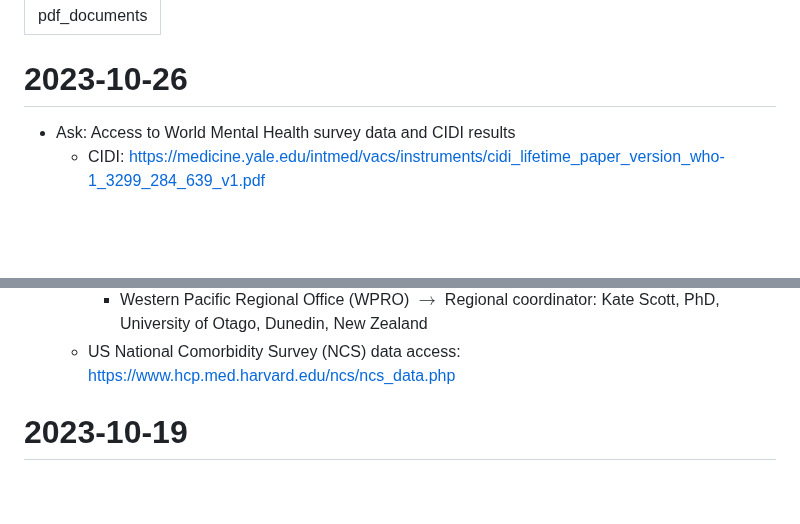
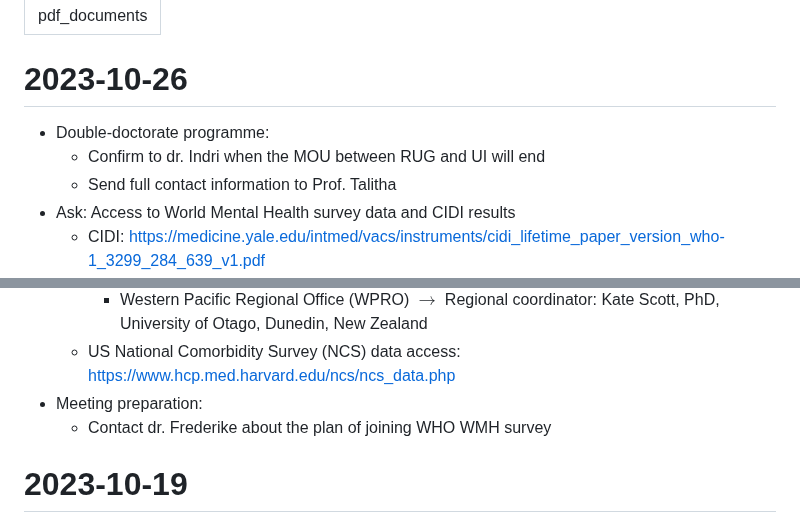
Before and after one commit to namakala/journey-log, a Markdown page: task.md, 2 parts joined by grey strips. GitHub-like rendering; blank space fills up the shorter version.

Commit message:
Add weekly discussion with Prof. Talitha

```diff
--- a/task.md
+++ b/task.md
@@ -4,6 +4,9 @@ output: pdf_documents
 
 # 2023-10-26
 
+- Double-doctorate programme:
+  - Confirm to dr. Indri when the MOU between RUG and UI will end
+  - Send full contact information to Prof. Talitha
 - Ask: Access to World Mental Health survey data and CIDI results
   - CIDI: https://medicine.yale.edu/intmed/vacs/instruments/cidi_lifetime_paper_version_who-1_3299_284_639_v1.pdf
   - Netherlands participation via ESEMeD (https://www.hcp.med.harvard.edu/wmh/participating_collaborators.php):
@@ -19,6 +22,8 @@ output: pdf_documents
       - Dirgha Ghimire, PhD - Principal Investigator, University of Michigan
     - Western Pacific Regional Office (WPRO) $\to$ Regional coordinator: Kate Scott, PhD, University of Otago, Dunedin, New Zealand
   - US National Comorbidity Survey (NCS) data access: https://www.hcp.med.harvard.edu/ncs/ncs_data.php
+- Meeting preparation:
+  - Contact dr. Frederike about the plan of joining WHO WMH survey
 
 # 2023-10-19
 
```
